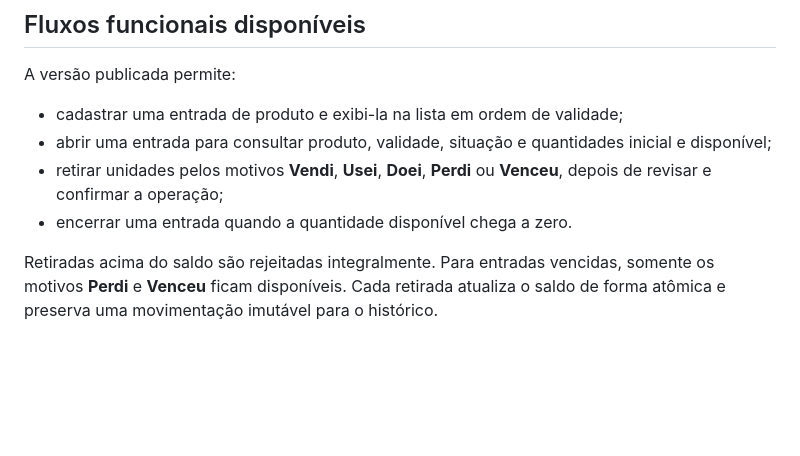
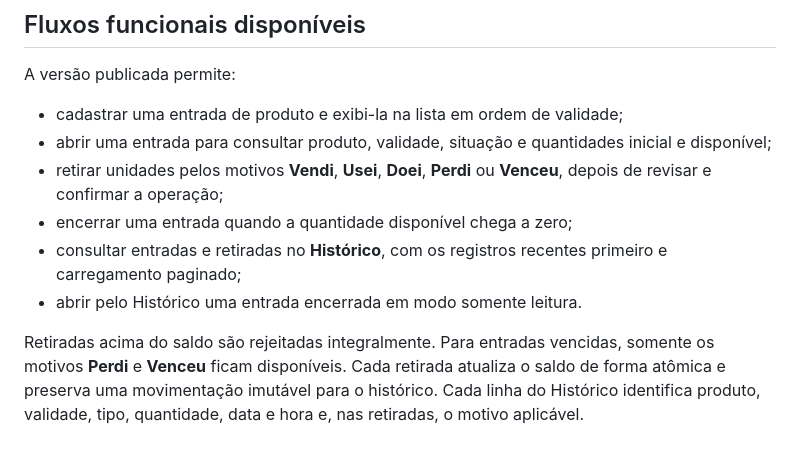
Before and after one commit to vitaa1/gestor-vp, a Markdown page: README.md, the part around the change. Drawn GitHub-style; blank space fills up the shorter version.

Commit message:
docs: registra histórico publicado

```diff
--- a/README.md
+++ b/README.md
@@ -191,9 +191,13 @@ A versão publicada permite:
   inicial e disponível;
 - retirar unidades pelos motivos **Vendi**, **Usei**, **Doei**, **Perdi** ou
   **Venceu**, depois de revisar e confirmar a operação;
-- encerrar uma entrada quando a quantidade disponível chega a zero.
+- encerrar uma entrada quando a quantidade disponível chega a zero;
+- consultar entradas e retiradas no **Histórico**, com os registros recentes
+  primeiro e carregamento paginado;
+- abrir pelo Histórico uma entrada encerrada em modo somente leitura.
 
 Retiradas acima do saldo são rejeitadas integralmente. Para entradas vencidas,
 somente os motivos **Perdi** e **Venceu** ficam disponíveis. Cada retirada
 atualiza o saldo de forma atômica e preserva uma movimentação imutável para o
-histórico.
+histórico. Cada linha do Histórico identifica produto, validade, tipo,
+quantidade, data e hora e, nas retiradas, o motivo aplicável.
```
Also changed, not shown: docs/roadmap-mvp.md (+11 -5 lines).
